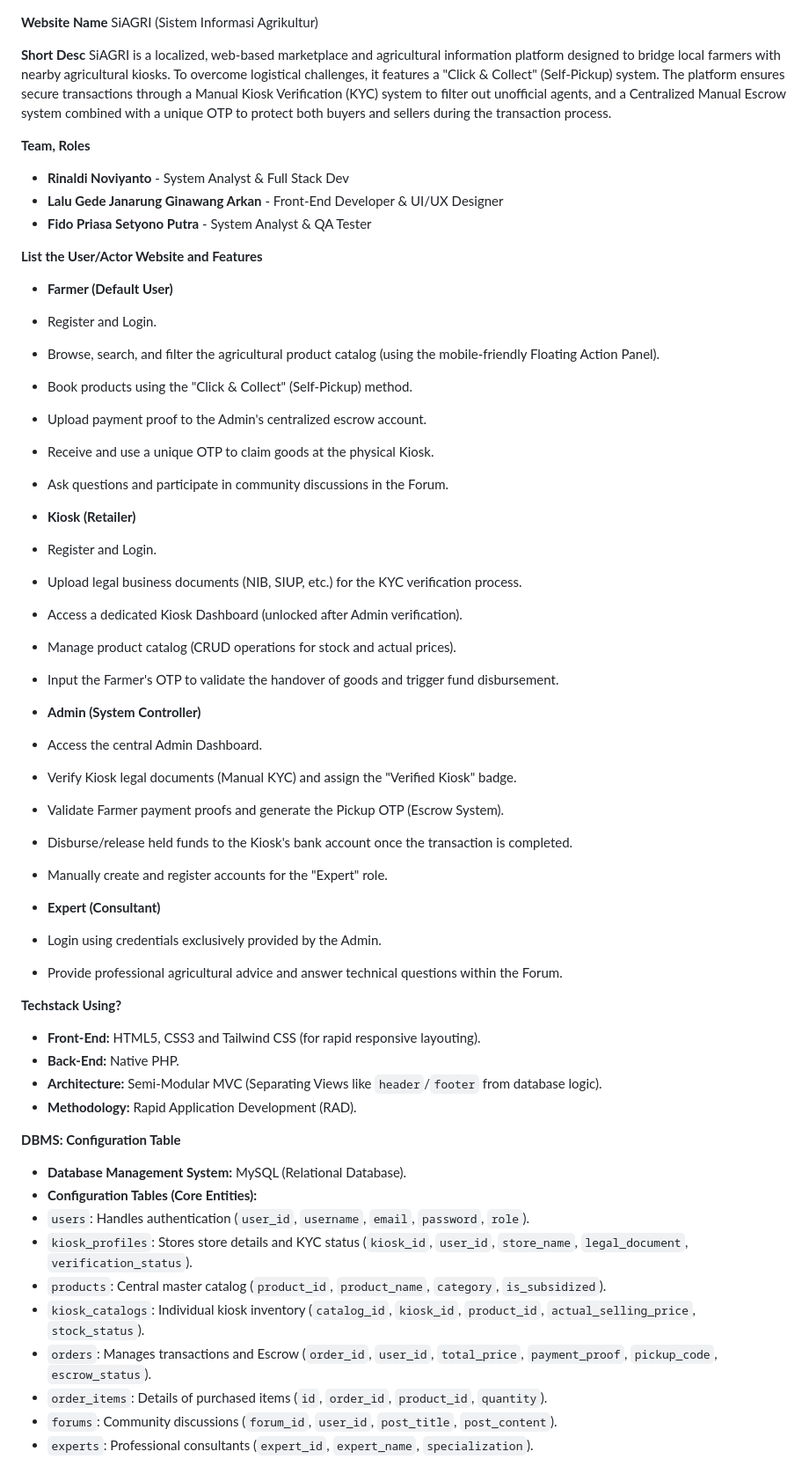
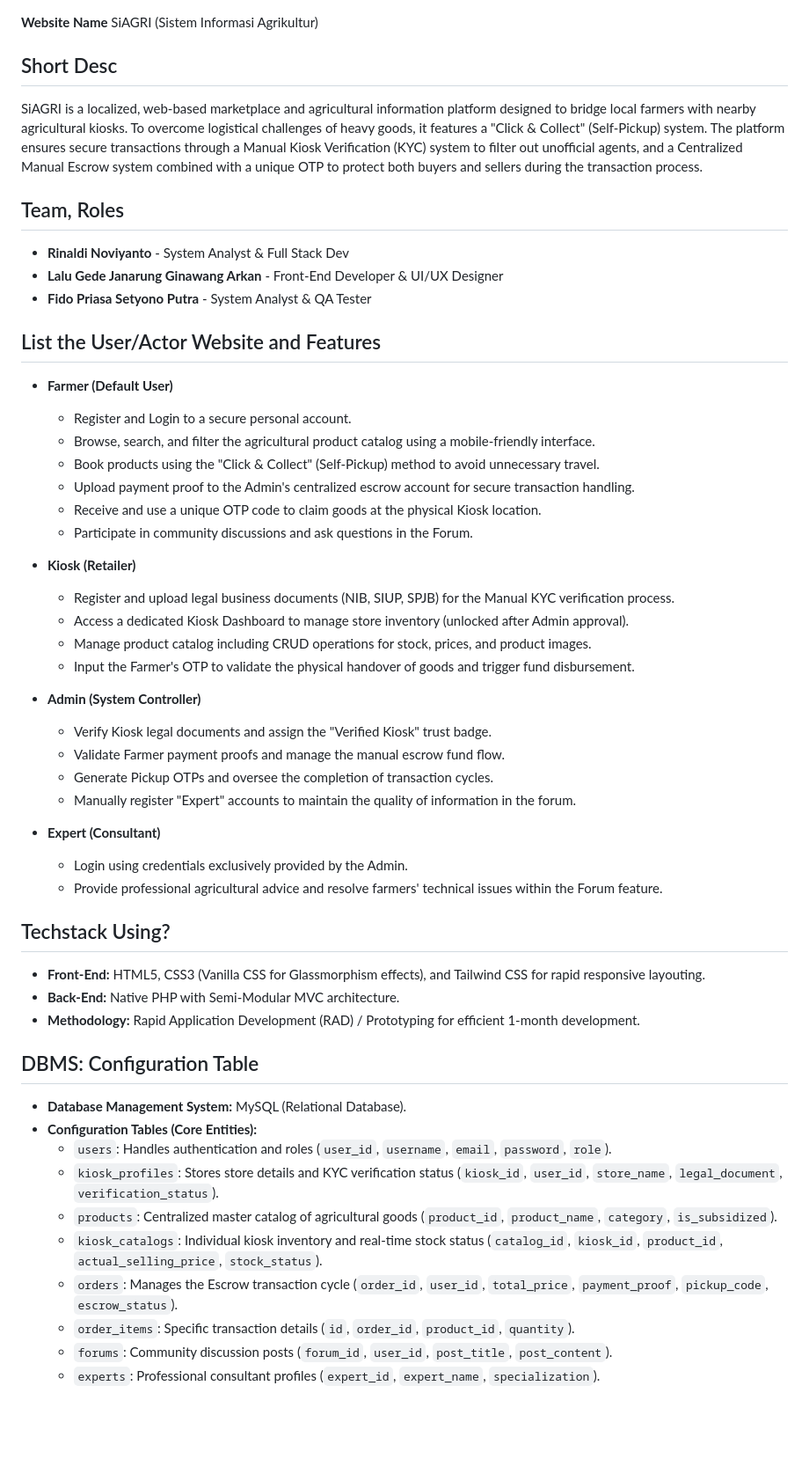
Before and after one commit to rinaldinvt67/SiAGRI, a Markdown page: README.md, the part around the change. Shown at 88% size. GitHub-like rendering; blank space fills up the shorter version.

Commit message:
perbaiki format

```diff
--- a/README.md
+++ b/README.md
@@ -1,67 +1,52 @@
 **Website Name**
 SiAGRI (Sistem Informasi Agrikultur)
 
-**Short Desc**
-SiAGRI is a localized, web-based marketplace and agricultural information platform designed to bridge local farmers with nearby agricultural kiosks. To overcome logistical challenges, it features a "Click & Collect" (Self-Pickup) system. The platform ensures secure transactions through a Manual Kiosk Verification (KYC) system to filter out unofficial agents, and a Centralized Manual Escrow system combined with a unique OTP to protect both buyers and sellers during the transaction process.
+## Short Desc
+SiAGRI is a localized, web-based marketplace and agricultural information platform designed to bridge local farmers with nearby agricultural kiosks. To overcome logistical challenges of heavy goods, it features a "Click & Collect" (Self-Pickup) system. The platform ensures secure transactions through a Manual Kiosk Verification (KYC) system to filter out unofficial agents, and a Centralized Manual Escrow system combined with a unique OTP to protect both buyers and sellers during the transaction process.
 
-
-**Team, Roles**
-
+## Team, Roles
 * **Rinaldi Noviyanto** - System Analyst & Full Stack Dev
 * **Lalu Gede Janarung Ginawang Arkan** - Front-End Developer & UI/UX Designer
 * **Fido Priasa Setyono Putra** - System Analyst & QA Tester
 
-
-**List the User/Actor Website and Features**
-
+## List the User/Actor Website and Features
 * **Farmer (Default User)**
-* Register and Login.
-* Browse, search, and filter the agricultural product catalog (using the mobile-friendly Floating Action Panel).
-* Book products using the "Click & Collect" (Self-Pickup) method.
-* Upload payment proof to the Admin's centralized escrow account.
-* Receive and use a unique OTP to claim goods at the physical Kiosk.
-* Ask questions and participate in community discussions in the Forum.
-
+    * Register and Login to a secure personal account.
+    * Browse, search, and filter the agricultural product catalog using a mobile-friendly interface.
+    * Book products using the "Click & Collect" (Self-Pickup) method to avoid unnecessary travel.
+    * Upload payment proof to the Admin's centralized escrow account for secure transaction handling.
+    * Receive and use a unique OTP code to claim goods at the physical Kiosk location.
+    * Participate in community discussions and ask questions in the Forum.
 
 * **Kiosk (Retailer)**
-* Register and Login.
-* Upload legal business documents (NIB, SIUP, etc.) for the KYC verification process.
-* Access a dedicated Kiosk Dashboard (unlocked after Admin verification).
-* Manage product catalog (CRUD operations for stock and actual prices).
-* Input the Farmer's OTP to validate the handover of goods and trigger fund disbursement.
-
+    * Register and upload legal business documents (NIB, SIUP, SPJB) for the Manual KYC verification process.
+    * Access a dedicated Kiosk Dashboard to manage store inventory (unlocked after Admin approval).
+    * Manage product catalog including CRUD operations for stock, prices, and product images.
+    * Input the Farmer's OTP to validate the physical handover of goods and trigger fund disbursement.
 
 * **Admin (System Controller)**
-* Access the central Admin Dashboard.
-* Verify Kiosk legal documents (Manual KYC) and assign the "Verified Kiosk" badge.
-* Validate Farmer payment proofs and generate the Pickup OTP (Escrow System).
-* Disburse/release held funds to the Kiosk's bank account once the transaction is completed.
-* Manually create and register accounts for the "Expert" role.
-
+    * Verify Kiosk legal documents and assign the "Verified Kiosk" trust badge.
+    * Validate Farmer payment proofs and manage the manual escrow fund flow.
+    * Generate Pickup OTPs and oversee the completion of transaction cycles.
+    * Manually register "Expert" accounts to maintain the quality of information in the forum.
 
 * **Expert (Consultant)**
-* Login using credentials exclusively provided by the Admin.
-* Provide professional agricultural advice and answer technical questions within the Forum.
+    * Login using credentials exclusively provided by the Admin.
+    * Provide professional agricultural advice and resolve farmers' technical issues within the Forum feature.
 
+## Techstack Using?
+* **Front-End:** HTML5, CSS3 (Vanilla CSS for Glassmorphism effects), and Tailwind CSS for rapid responsive layouting.
+* **Back-End:** Native PHP with Semi-Modular MVC architecture.
+* **Methodology:** Rapid Application Development (RAD) / Prototyping for efficient 1-month development.
 
-
-**Techstack Using?**
-
-* **Front-End:** HTML5, CSS3 and Tailwind CSS (for rapid responsive layouting).
-* **Back-End:** Native PHP.
-* **Architecture:** Semi-Modular MVC (Separating Views like `header`/`footer` from database logic).
-* **Methodology:** Rapid Application Development (RAD).
-
-
-**DBMS: Configuration Table**
-
+## DBMS: Configuration Table
 * **Database Management System:** MySQL (Relational Database).
 * **Configuration Tables (Core Entities):**
-* `users`: Handles authentication (`user_id`, `username`, `email`, `password`, `role`).
-* `kiosk_profiles`: Stores store details and KYC status (`kiosk_id`, `user_id`, `store_name`, `legal_document`, `verification_status`).
-* `products`: Central master catalog (`product_id`, `product_name`, `category`, `is_subsidized`).
-* `kiosk_catalogs`: Individual kiosk inventory (`catalog_id`, `kiosk_id`, `product_id`, `actual_selling_price`, `stock_status`).
-* `orders`: Manages transactions and Escrow (`order_id`, `user_id`, `total_price`, `payment_proof`, `pickup_code`, `escrow_status`).
-* `order_items`: Details of purchased items (`id`, `order_id`, `product_id`, `quantity`).
-* `forums`: Community discussions (`forum_id`, `user_id`, `post_title`, `post_content`).
-* `experts`: Professional consultants (`expert_id`, `expert_name`, `specialization`).
+    * `users`: Handles authentication and roles (`user_id`, `username`, `email`, `password`, `role`).
+    * `kiosk_profiles`: Stores store details and KYC verification status (`kiosk_id`, `user_id`, `store_name`, `legal_document`, `verification_status`).
+    * `products`: Centralized master catalog of agricultural goods (`product_id`, `product_name`, `category`, `is_subsidized`).
+    * `kiosk_catalogs`: Individual kiosk inventory and real-time stock status (`catalog_id`, `kiosk_id`, `product_id`, `actual_selling_price`, `stock_status`).
+    * `orders`: Manages the Escrow transaction cycle (`order_id`, `user_id`, `total_price`, `payment_proof`, `pickup_code`, `escrow_status`).
+    * `order_items`: Specific transaction details (`id`, `order_id`, `product_id`, `quantity`).
+    * `forums`: Community discussion posts (`forum_id`, `user_id`, `post_title`, `post_content`).
+    * `experts`: Professional consultant profiles (`expert_id`, `expert_name`, `specialization`).
```
